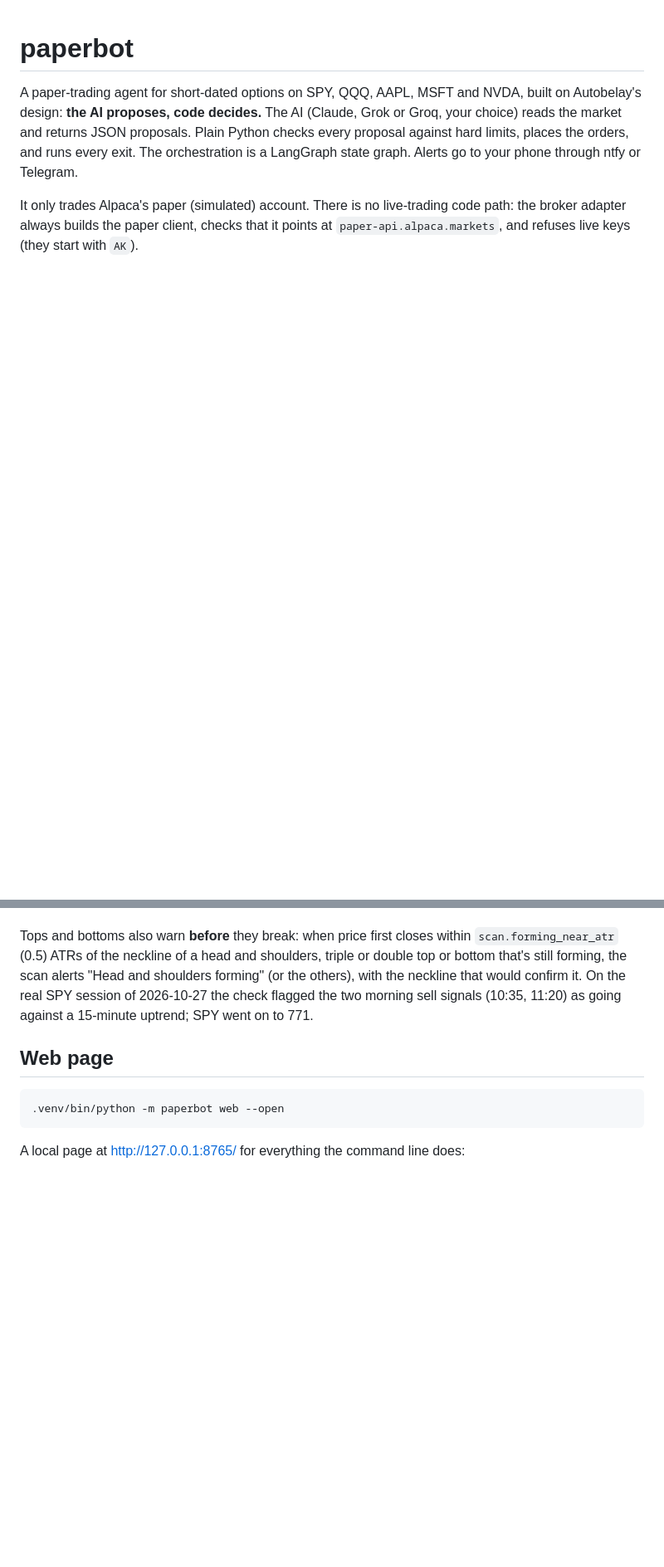
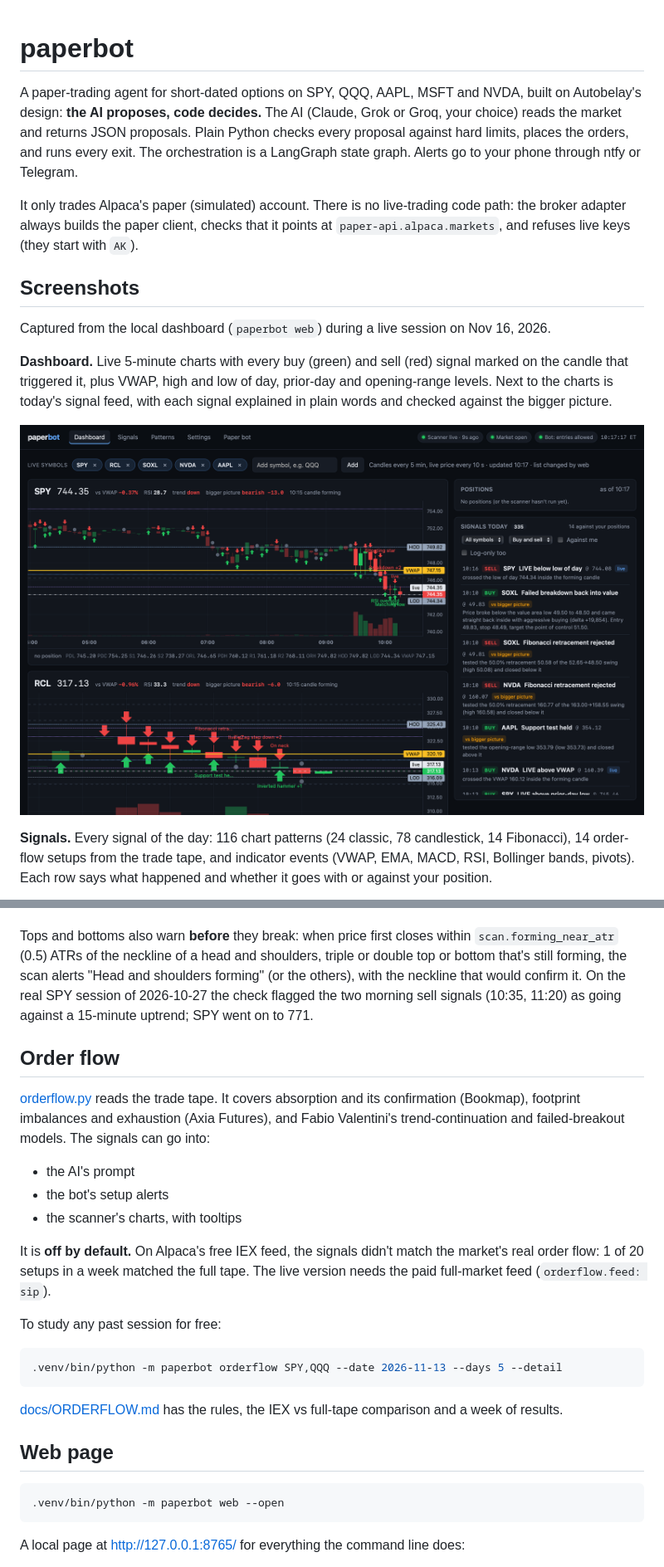
Before and after one commit to ArjunBollam/trading-agent, a Markdown page: README.md, 2 parts joined by grey strips. Shown at 83% size. Rendered like a GitHub page; pictures changed too: docs/screenshots/dashboard.png (added); blank space fills up the shorter version.

````diff
--- a/README.md
+++ b/README.md
@@ -9,3 +9,20 @@ or Telegram.
 It only trades Alpaca's paper (simulated) account. There is no live-trading code path: the broker
 adapter always builds the paper client, checks that it points at `paper-api.alpaca.markets`, and
 refuses live keys (they start with `AK`).
+
+## Screenshots
+
+Captured from the local dashboard (`paperbot web`) during a live session on Nov 16, 2026.
+
+**Dashboard.** Live 5-minute charts with every buy (green) and sell (red) signal marked on the
+candle that triggered it, plus VWAP, high and low of day, prior-day and opening-range levels. Next to
+the charts is today's signal feed, with each signal explained in plain words and checked against
+the bigger picture.
+
+![Dashboard: live charts with buy and sell signals](docs/screenshots/dashboard.png)
+
+**Signals.** Every signal of the day: 116 chart patterns (24 classic, 78 candlestick,
+14 Fibonacci), 14 order-flow setups from the trade tape, and indicator events (VWAP, EMA, MACD, RSI,
+Bollinger bands, pivots). Each row says what happened and whether it goes with or against your
+position.
+
@@ -396,6 +424,23 @@ alerts "Head and shoulders forming" (or the others), with the neckline that woul
 SPY session of 2026-10-27 the check flagged the two morning sell signals (10:35, 11:20) as going against a
 15-minute uptrend; SPY went on to 771.
 
+## Order flow
+
+[orderflow.py](paperbot/orderflow.py) reads the trade tape. It covers absorption and its confirmation (Bookmap), footprint imbalances and exhaustion (Axia Futures), and Fabio Valentini's trend-continuation and failed-breakout models. The signals can go into:
+- the AI's prompt
+- the bot's setup alerts
+- the scanner's charts, with tooltips
+
+It is **off by default.** On Alpaca's free IEX feed, the signals didn't match the market's real order flow: 1 of 20 setups in a week matched the full tape. The live version needs the paid full-market feed (`orderflow.feed: sip`).
+
+To study any past session for free:
+
+```bash
+.venv/bin/python -m paperbot orderflow SPY,QQQ --date 2026-11-13 --days 5 --detail
+```
+
+[docs/ORDERFLOW.md](docs/ORDERFLOW.md) has the rules, the IEX vs full-tape comparison and a week of results.
+
 ## Web page
 
 ```bash
````
Also changed, not shown: other parts of README.md (+54 -0 lines), docs/screenshots/paper-bot.png (added), docs/screenshots/patterns.png (added), docs/screenshots/signals.png (added).
